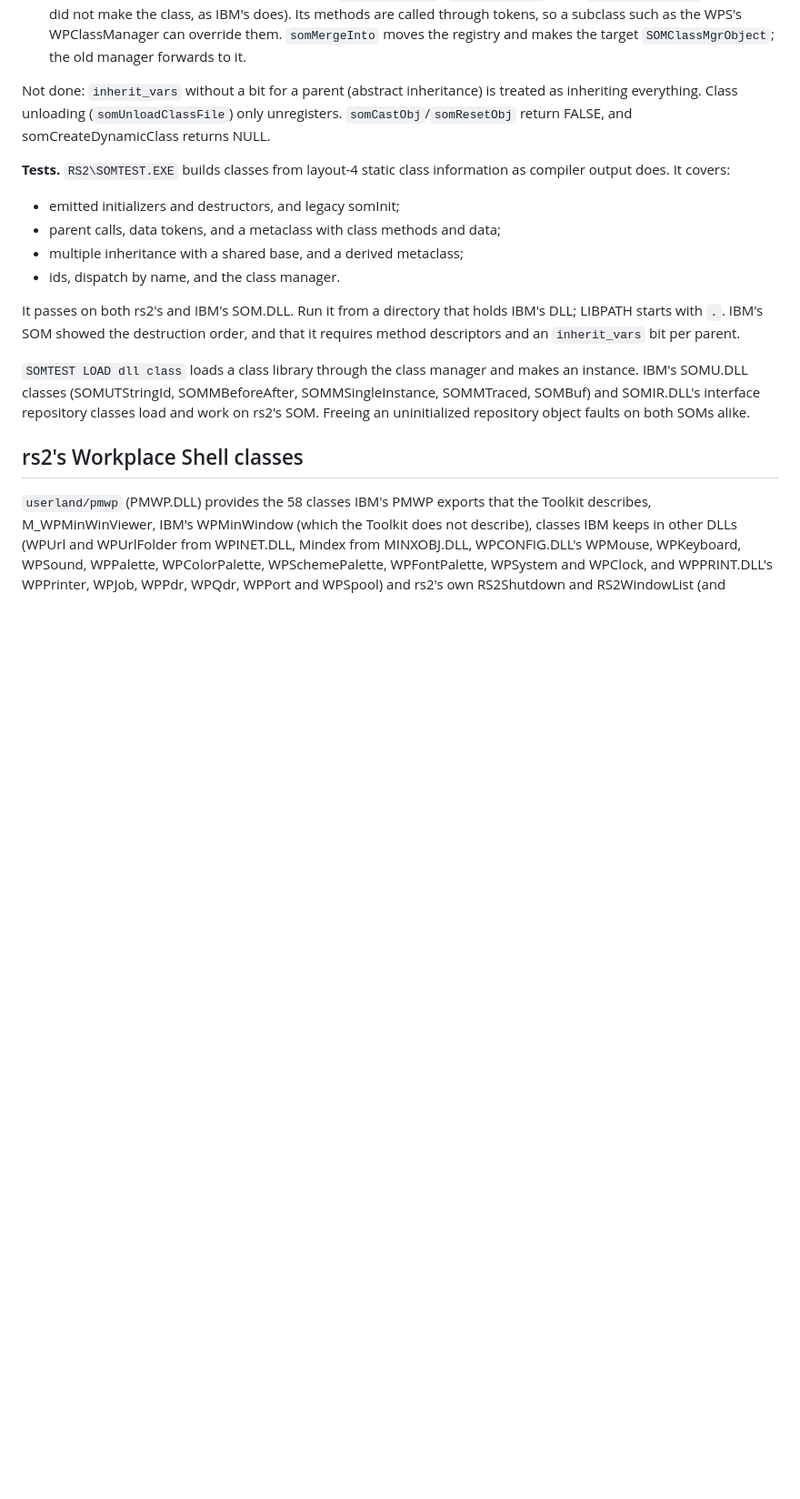
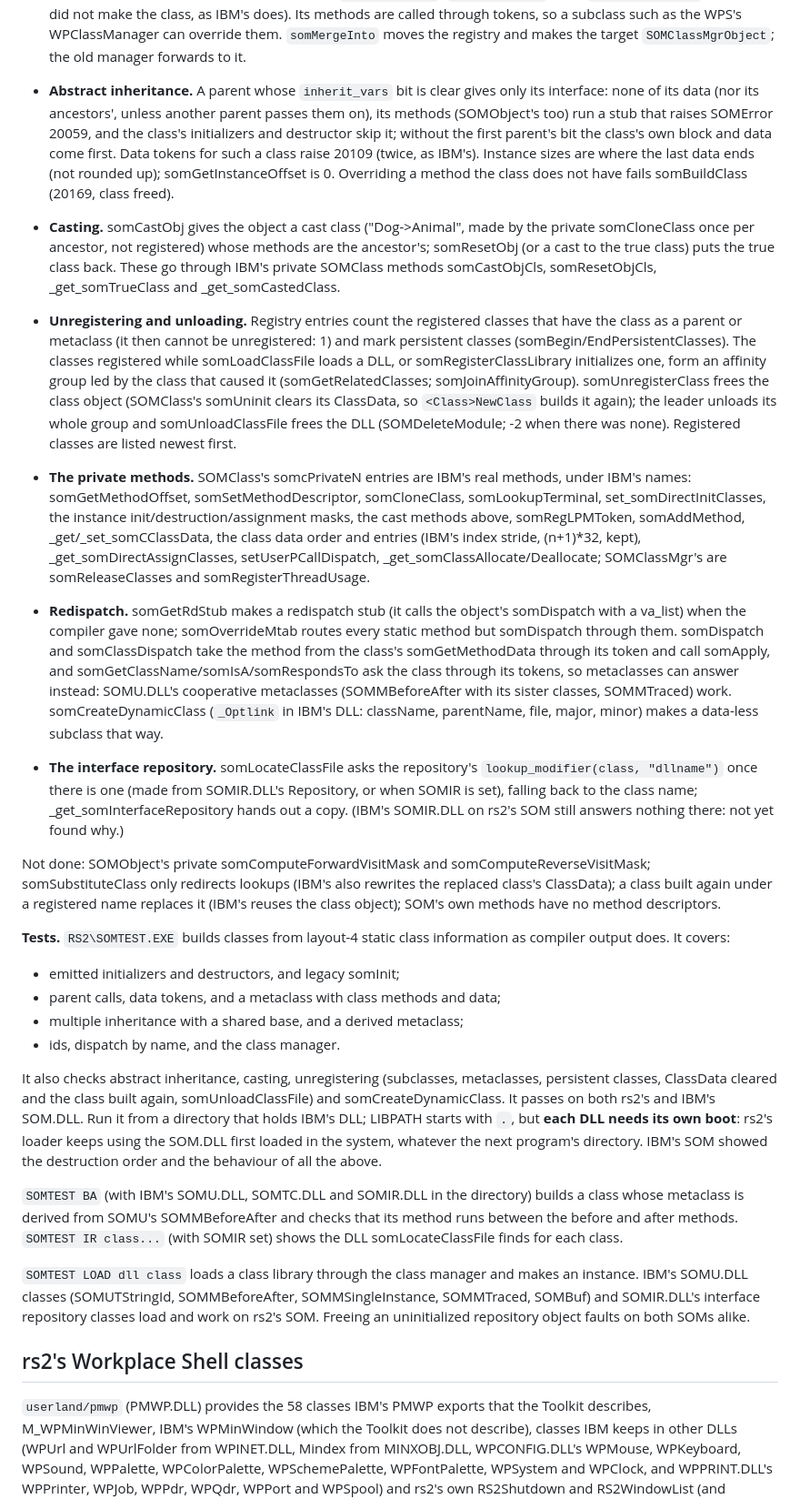
Before and after one commit to dparnell/rs-2, a Markdown page: docs/WPS.md, the part around the change. Shown at 91% size. GitHub-like rendering; blank space fills up the shorter version.

Commit message:
Docs: rs2's SOM.DLL (WPS.md): abstract inheritance, casting, unregistering and unloading, IBM's private methods, redispatch and dynamic classes, the interface repository; SOMTEST's new checks and modes, one boot per SOM.DLL
Co-Authored-By: Claude Opus 5.5 <noreply@anthropic.com>

```diff
--- a/docs/WPS.md
+++ b/docs/WPS.md
@@ -302,10 +302,62 @@ and pmwp.sym/som.sym):
   override them. `somMergeInto` moves the registry and makes the target
   `SOMClassMgrObject`; the old manager forwards to it.
 
-Not done: `inherit_vars` without a bit for a parent (abstract
-inheritance) is treated as inheriting everything. Class unloading
-(`somUnloadClassFile`) only unregisters. `somCastObj`/`somResetObj`
-return FALSE, and somCreateDynamicClass returns NULL.
+- **Abstract inheritance.** A parent whose `inherit_vars` bit is clear
+  gives only its interface: none of its data (nor its ancestors', unless
+  another parent passes them on), its methods (SOMObject's too) run a
+  stub that raises SOMError 20059, and the class's initializers and
+  destructor skip it; without the first parent's bit the class's own
+  block and data come first. Data tokens for such a class raise 20109
+  (twice, as IBM's). Instance sizes are where the last data ends (not
+  rounded up); somGetInstanceOffset is 0. Overriding a method the class
+  does not have fails somBuildClass (20169, class freed).
+- **Casting.** somCastObj gives the object a cast class ("Dog->Animal",
+  made by the private somCloneClass once per ancestor, not registered)
+  whose methods are the ancestor's; somResetObj (or a cast to the true
+  class) puts the true class back. These go through IBM's private
+  SOMClass methods somCastObjCls, somResetObjCls, _get_somTrueClass and
+  _get_somCastedClass.
+- **Unregistering and unloading.** Registry entries count the
+  registered classes that have the class as a parent or metaclass (it
+  then cannot be unregistered: 1) and mark persistent classes
+  (somBegin/EndPersistentClasses). The classes registered while
+  somLoadClassFile loads a DLL, or somRegisterClassLibrary initializes
+  one, form an affinity group led by the class that caused it
+  (somGetRelatedClasses; somJoinAffinityGroup). somUnregisterClass frees
+  the class object (SOMClass's somUninit clears its ClassData, so
+  `<Class>NewClass` builds it again); the leader unloads its whole group
+  and somUnloadClassFile frees the DLL (SOMDeleteModule; -2 when there
+  was none). Registered classes are listed newest first.
+- **The private methods.** SOMClass's somcPrivateN entries are IBM's
+  real methods, under IBM's names: somGetMethodOffset,
+  somSetMethodDescriptor, somCloneClass, somLookupTerminal,
+  set_somDirectInitClasses, the instance init/destruction/assignment
+  masks, the cast methods above, somRegLPMToken, somAddMethod,
+  _get/_set_somCClassData, the class data order and entries (IBM's
+  index stride, (n+1)*32, kept), _get_somDirectAssignClasses,
+  setUserPCallDispatch, _get_somClassAllocate/Deallocate; SOMClassMgr's
+  are somReleaseClasses and somRegisterThreadUsage.
+- **Redispatch.** somGetRdStub makes a redispatch stub (it calls the
+  object's somDispatch with a va_list) when the compiler gave none;
+  somOverrideMtab routes every static method but somDispatch through
+  them. somDispatch and somClassDispatch take the method from the
+  class's somGetMethodData through its token and call somApply, and
+  somGetClassName/somIsA/somRespondsTo ask the class through its tokens,
+  so metaclasses can answer instead: SOMU.DLL's cooperative metaclasses
+  (SOMMBeforeAfter with its sister classes, SOMMTraced) work.
+  somCreateDynamicClass (`_Optlink` in IBM's DLL: className, parentName,
+  file, major, minor) makes a data-less subclass that way.
+- **The interface repository.** somLocateClassFile asks the repository's
+  `lookup_modifier(class, "dllname")` once there is one (made from
+  SOMIR.DLL's Repository, or when SOMIR is set), falling back to the
+  class name; _get_somInterfaceRepository hands out a copy. (IBM's
+  SOMIR.DLL on rs2's SOM still answers nothing there: not yet found why.)
+
+Not done: SOMObject's private somComputeForwardVisitMask and
+somComputeReverseVisitMask; somSubstituteClass only redirects lookups
+(IBM's also rewrites the replaced class's ClassData); a class built again
+under a registered name replaces it (IBM's reuses the class object);
+SOM's own methods have no method descriptors.
 
 **Tests.** `RS2\SOMTEST.EXE` builds classes from layout-4 static class
 information as compiler output does. It covers:
@@ -314,10 +366,20 @@ information as compiler output does. It covers:
 - multiple inheritance with a shared base, and a derived metaclass;
 - ids, dispatch by name, and the class manager.
 
-It passes on both rs2's and IBM's SOM.DLL. Run it from a directory that
-holds IBM's DLL; LIBPATH starts with `.`. IBM's SOM showed the
-destruction order, and that it requires method descriptors and an
-`inherit_vars` bit per parent.
+It also checks abstract inheritance, casting, unregistering (subclasses,
+metaclasses, persistent classes, ClassData cleared and the class built
+again, somUnloadClassFile) and somCreateDynamicClass. It passes on both
+rs2's and IBM's SOM.DLL. Run it from a directory that holds IBM's DLL;
+LIBPATH starts with `.`, but **each DLL needs its own boot**: rs2's
+loader keeps using the SOM.DLL first loaded in the system, whatever the
+next program's directory. IBM's SOM showed the destruction order and
+the behaviour of all the above.
+
+`SOMTEST BA` (with IBM's SOMU.DLL, SOMTC.DLL and SOMIR.DLL in the
+directory) builds a class whose metaclass is derived from SOMU's
+SOMMBeforeAfter and checks that its method runs between the before and
+after methods. `SOMTEST IR class...` (with SOMIR set) shows the DLL
+somLocateClassFile finds for each class.
 
 `SOMTEST LOAD dll class` loads a class library through the class
 manager and makes an instance. IBM's SOMU.DLL classes (SOMUTStringId,
```
